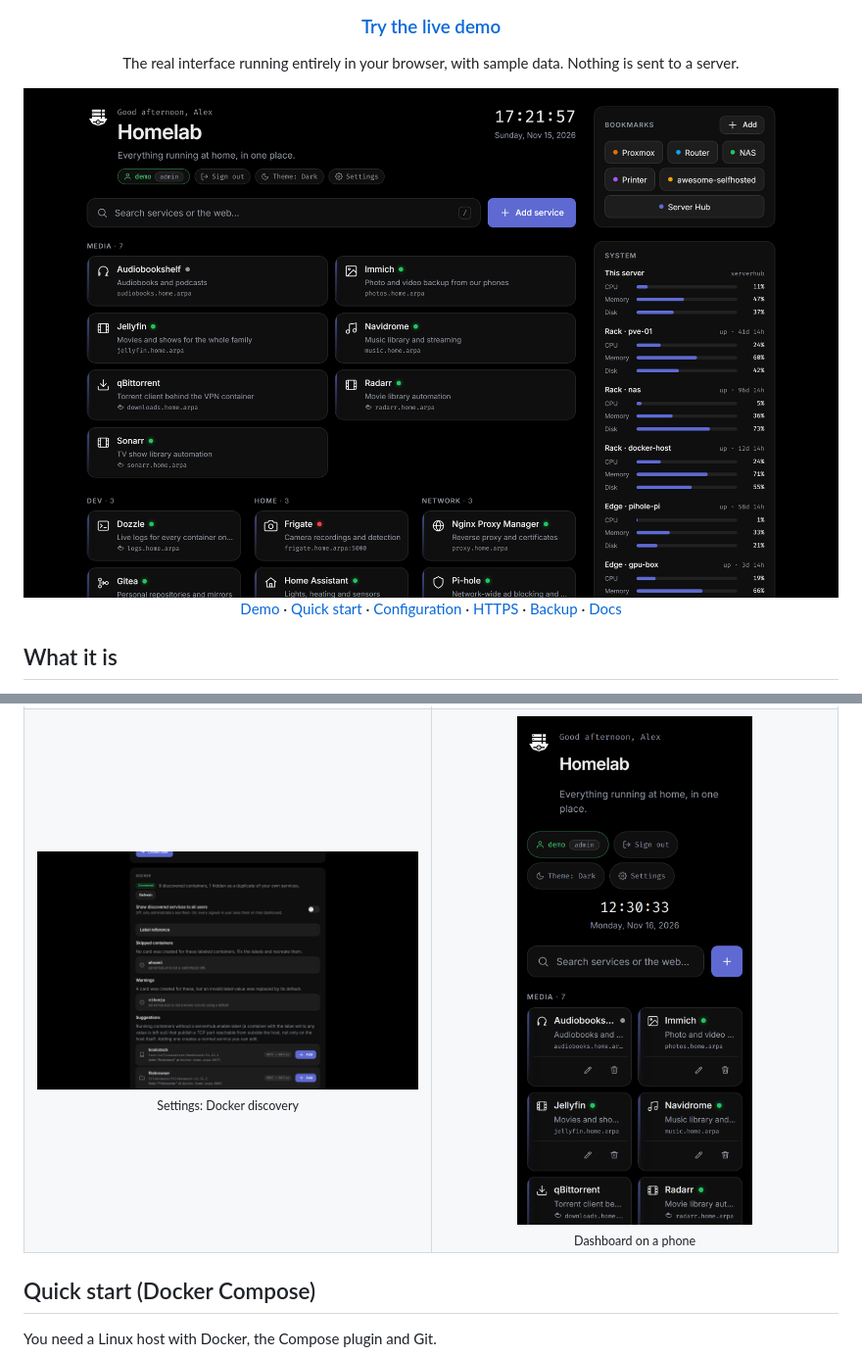
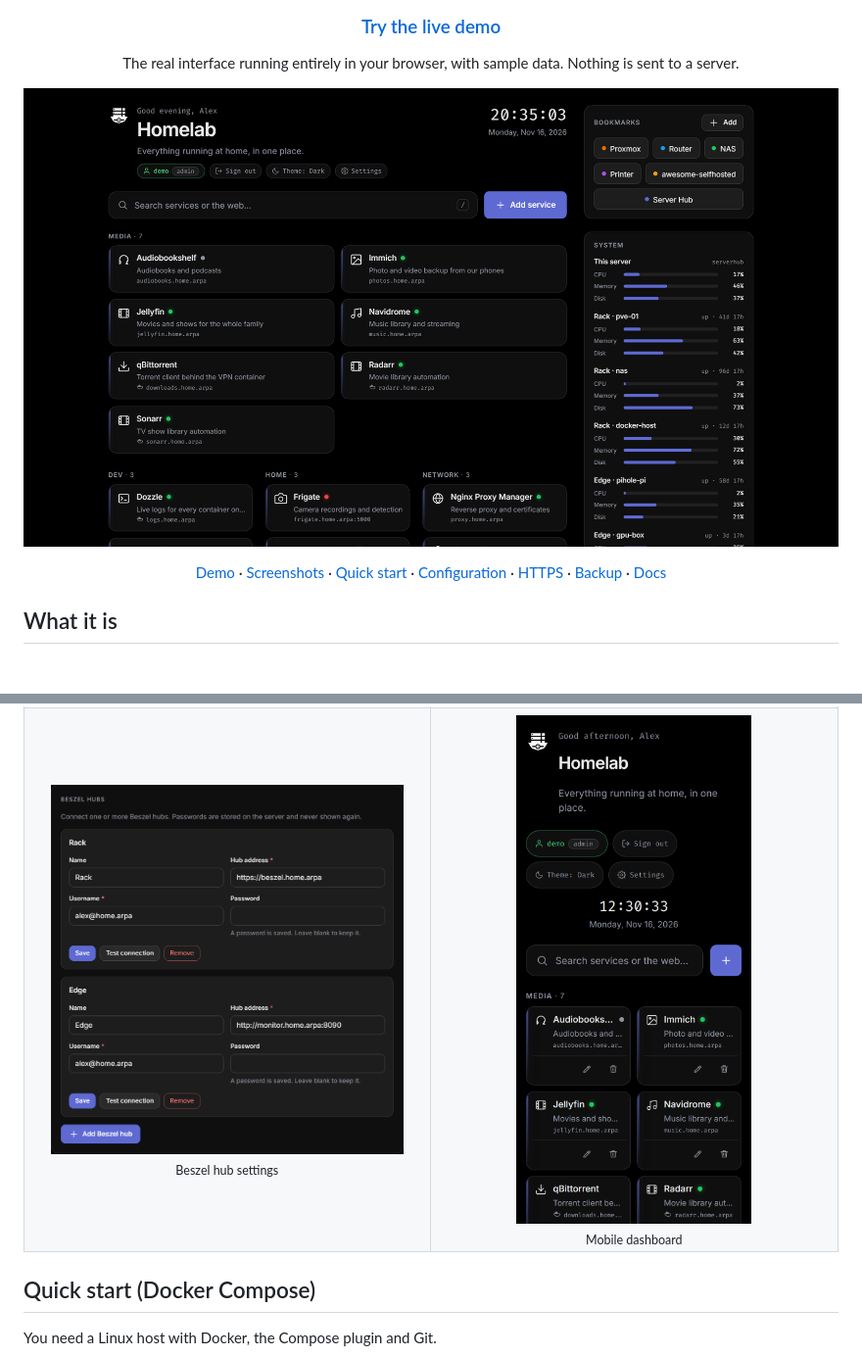
Before and after one commit to eco-null/server-hub, a Markdown page: README.md, 2 parts joined by grey strips. Shown at 98% size. Drawn GitHub-style; pictures changed too: docs/screenshots/dashboard-dark.png, docs/screenshots/settings-beszel.png (added); folded sections open; blank space fills up the shorter version.

Commit message:
docs: refresh README screenshots

```diff
--- a/README.md
+++ b/README.md
@@ -16,9 +16,9 @@
 
 The real interface running entirely in your browser, with sample data. Nothing is sent to a server.
 
-<img src="docs/screenshots/dashboard-dark.png" alt="Server Hub dashboard in the dark theme: service tiles grouped by category, a bookmarks panel and system statistics" width="860">
+<a href="docs/screenshots/dashboard-dark.png"><img src="docs/screenshots/dashboard-dark.png" alt="Dark dashboard showing service categories, status indicators, bookmarks and system metrics" width="860"></a>
 
-[Demo](#live-demo) · [Quick start](#quick-start-docker-compose) · [Configuration](#configuration) · [HTTPS](#https) · [Backup](#backup-and-restore) · [Docs](#documentation)
+[Demo](#live-demo) · [Screenshots](#screenshots) · [Quick start](#quick-start-docker-compose) · [Configuration](#configuration) · [HTTPS](#https) · [Backup](#backup-and-restore) · [Docs](#documentation)
 
 </div>
 
@@ -97,7 +112,7 @@ The screenshots show the demo data.
   </tr>
   <tr>
-    <td align="center"><img src="docs/screenshots/docker-discovery.png" alt="Settings page, Docker section: connection status, the switch to show discovered services to all users, the label reference, skipped containers and suggestions" width="420"><br><sub>Settings: Docker discovery</sub></td>
-    <td align="center"><img src="docs/screenshots/mobile.png" alt="Dashboard on a phone with the Add service button reduced to a plus icon" width="240"><br><sub>Dashboard on a phone</sub></td>
+    <td align="center"><a href="docs/screenshots/settings-beszel.png"><img src="docs/screenshots/settings-beszel.png" alt="Settings for the Rack and Edge Beszel hubs with connection test controls" width="360"></a><br><sub>Beszel hub settings</sub></td>
+    <td align="center"><a href="docs/screenshots/mobile.png"><img src="docs/screenshots/mobile.png" alt="Dashboard on a phone with the Add service button reduced to a plus icon" width="240"></a><br><sub>Mobile dashboard</sub></td>
   </tr>
 </table>
 
```
Also changed, not shown: other parts of README.md (+25 -10 lines), docs/screenshots/search.png, docs/screenshots/settings-controls.png (added), docs/screenshots/settings.png.
